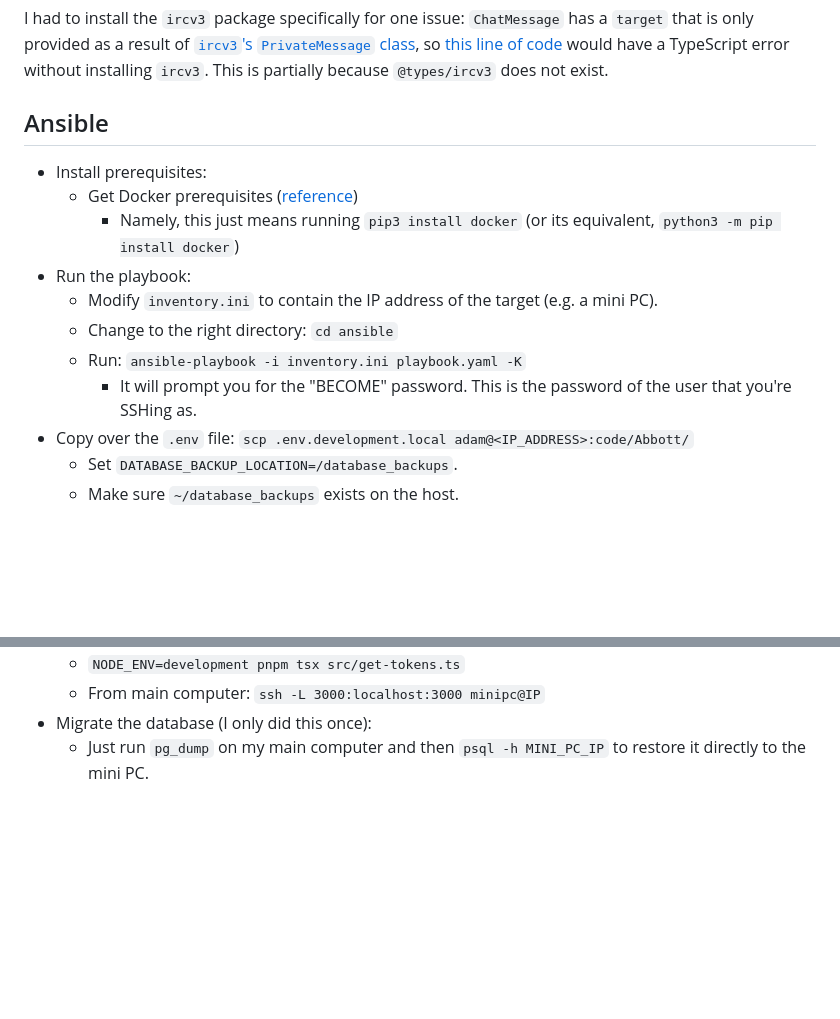
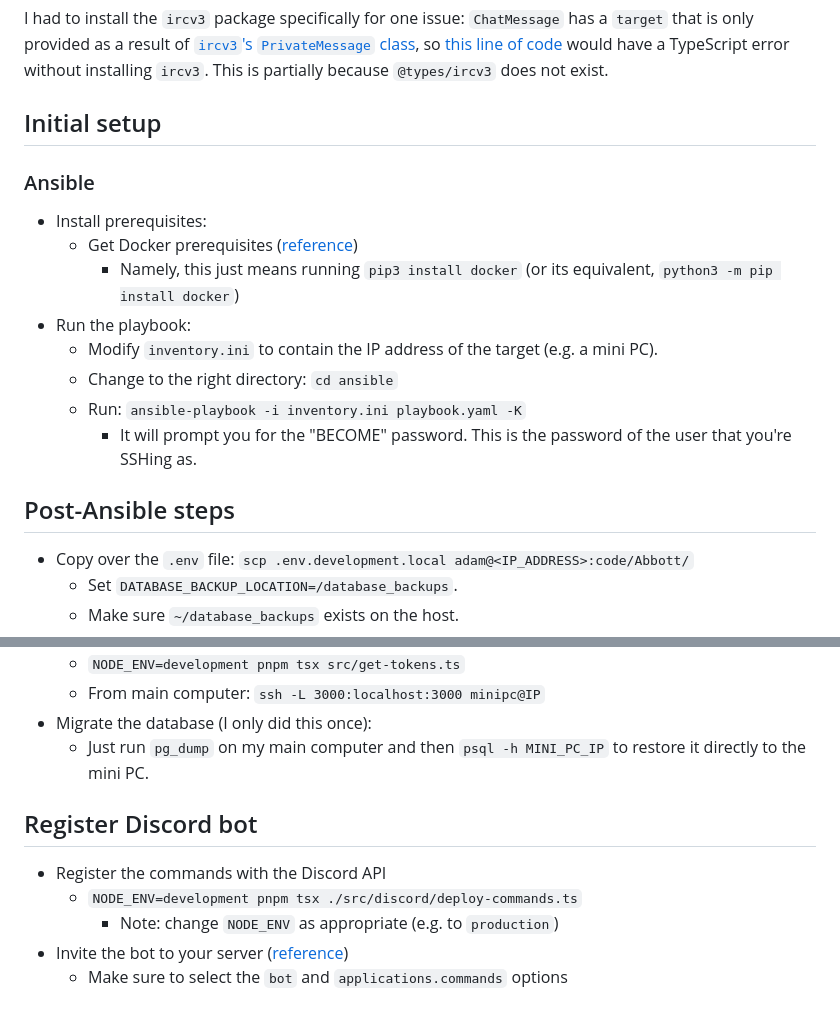
Before and after one commit to AdamLearns/Abbott, a Markdown page: README.md, 2 parts joined by grey strips. GitHub-like rendering; blank space fills up the shorter version.

Commit message:
Clarify first-time-setup instructions

```diff
--- a/README.md
+++ b/README.md
@@ -41,7 +41,9 @@ This code is publicly viewable, but it isn't exactly "open-source":
 
 I had to install the `ircv3` package specifically for one issue: `ChatMessage` has a `target` that is only provided as a result of [`ircv3`'s `PrivateMessage` class](https://github.com/d-fischer/ircv3/blob/483f330f52ea533b567c118ada37d30c54ac80e9/src/Message/MessageTypes/Commands/PrivateMessage.ts#L4), so [this line of code](https://github.com/AdamLearns/Abbott/blob/86815e2ec20e62c89ab753e07ea065d2f75d1227/src/twitch/BotCommandContext.ts#L18) would have a TypeScript error without installing `ircv3`. This is partially because `@types/ircv3` does not exist.
 
-## Ansible
+## Initial setup
+
+### Ansible
 
 - Install prerequisites:
   - Get Docker prerequisites ([reference](https://docs.ansible.com/ansible/2.9/modules/docker_container_module.html#requirements))
@@ -51,6 +53,9 @@ I had to install the `ircv3` package specifically for one issue: `ChatMessage` h
   - Change to the right directory: `cd ansible`
   - Run: `ansible-playbook -i inventory.ini playbook.yaml -K`
     - It will prompt you for the "BECOME" password. This is the password of the user that you're SSHing as.
+
+## Post-Ansible steps
+
 - Copy over the `.env` file: `scp .env.development.local adam@<IP_ADDRESS>:code/Abbott/`
   - Set `DATABASE_BACKUP_LOCATION=/database_backups`.
   - Make sure `~/database_backups` exists on the host.
@@ -66,3 +71,11 @@ I had to install the `ircv3` package specifically for one issue: `ChatMessage` h
   - From main computer: `ssh -L 3000:localhost:3000 minipc@IP`
 - Migrate the database (I only did this once):
   - Just run `pg_dump` on my main computer and then `psql -h MINI_PC_IP` to restore it directly to the mini PC.
+
+## Register Discord bot
+
+- Register the commands with the Discord API
+  - `NODE_ENV=development pnpm tsx ./src/discord/deploy-commands.ts`
+    - Note: change `NODE_ENV` as appropriate (e.g. to `production`)
+- Invite the bot to your server ([reference](https://discordjs.guide/preparations/adding-your-bot-to-servers.html#bot-invite-links))
+  - Make sure to select the `bot` and `applications.commands` options
```
